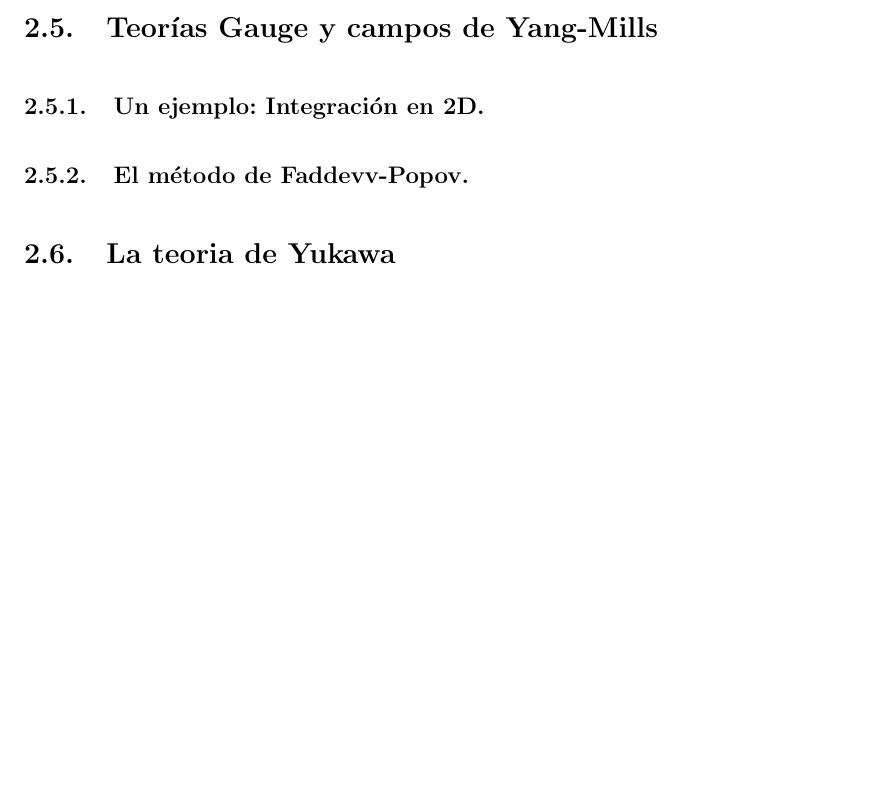
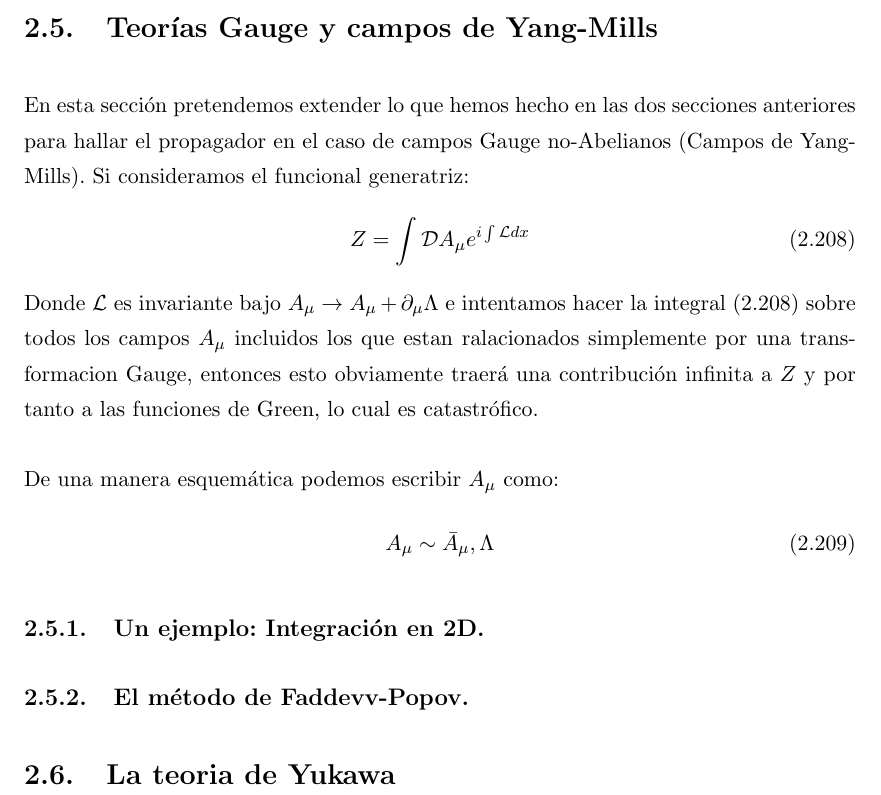
Before and after one commit to diegobaronm/Tesis-Pregrado, a LaTeX thesis (Thesis.tex, which reads Chapters/Chapter2.tex): part of page 48 of 53 before the commit and part of page 49 of 54 after it, cut so that both start at the same text, the shorter picture padded with empty space. Compiled offline with pdfLaTeX.

Commit message:
faddeev popov

```diff
--- a/Chapters/Chapter2.tex
+++ b/Chapters/Chapter2.tex
@@ -1110,6 +1110,22 @@ La ecuación (2.207) se cumple para campos escalares, pero basta con reemplazar
 
 
 \section{Teorías Gauge y campos de Yang-Mills}
+En esta sección pretendemos extender lo que hemos hecho en las dos secciones anteriores para hallar el propagador en el caso de campos Gauge no-Abelianos (Campos de Yang-Mills). Si consideramos el funcional generatriz:
+\begin{equation}
+Z=\int\mathcal{D}A_{\mu}e^{i\int\mathcal{L}dx}
+\end{equation}
+Donde $\mathcal{L}$ es invariante bajo $A_\mu \to A_\mu+\partial_\mu\Lambda$ e intentamos hacer la integral (2.208) sobre todos los campos $A_\mu$ incluidos los que estan ralacionados simplemente por una transformacion Gauge, entonces esto obviamente traerá una contribución infinita a $Z$ y por tanto a las funciones de Green, lo cual es catastrófico.
+\\
+\\
+De una manera esquemática podemos escribir $A_\mu$ como:
+\begin{equation}
+A_\mu\sim \bar{A}_\mu, \Lambda
+\end{equation}
+
+
+
+
+
 \subsection{Un ejemplo: Integración en 2D.}
 \subsection{El método de Faddevv-Popov.}
 
```
Also changed, not shown: Thesis.pdf, Chapters/Chapter2.tex (2 more changed lines), 6 other files.
